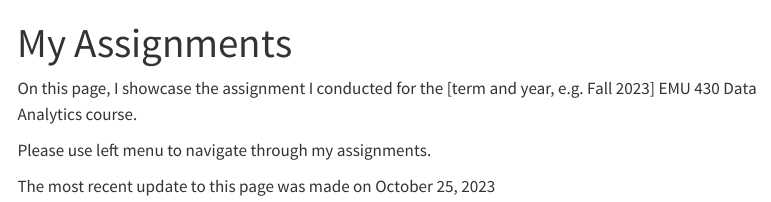
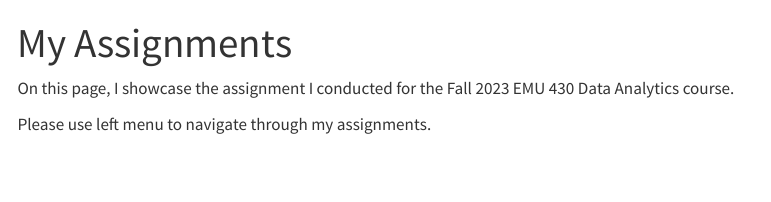
Before and after one commit to emu-hacettepe-analytics/emu430-fall2023-kezibanucar, a Quarto document (assignments.qmd): the page in a window 1100 px wide, from its top. Rendered offline with R 4.5, knitr and Pandoc in place of Quarto, with nearby package versions; menus at the side of the page are left out.

Commit message:
assigment sayfa düzenleme

```diff
--- a/assignments.qmd
+++ b/assignments.qmd
@@ -2,8 +2,6 @@
 title: "My Assignments"
 ---
 
-On this page, I showcase the assignment I conducted for the [term and year, e.g. Fall 2023] EMU 430 Data Analytics course.
+On this page, I showcase the assignment I conducted for the Fall 2023 EMU 430 Data Analytics course.
 
 Please use left menu to navigate through my assignments.
-
-The most recent update to this page was made on October 25, 2023
```
Also changed, not shown: docs/search.json, 1 other file.
